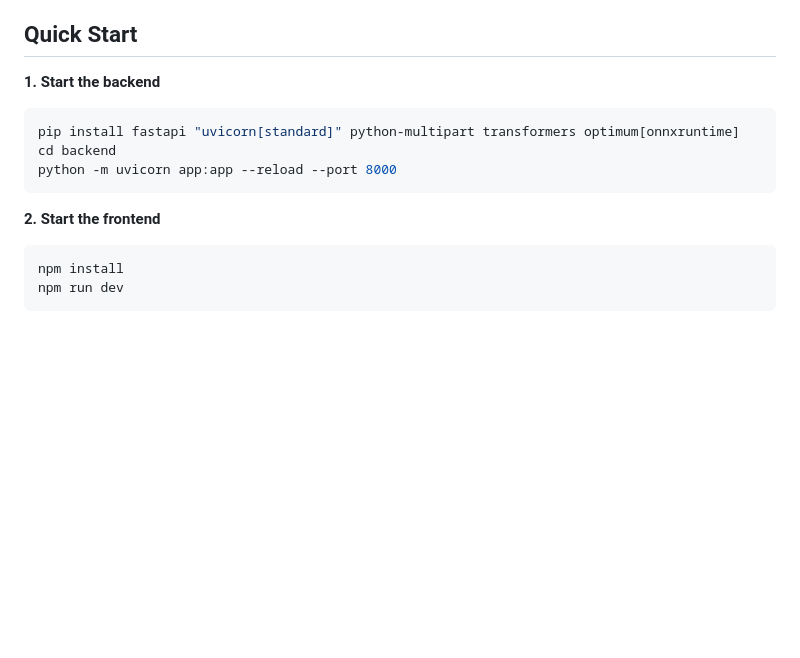
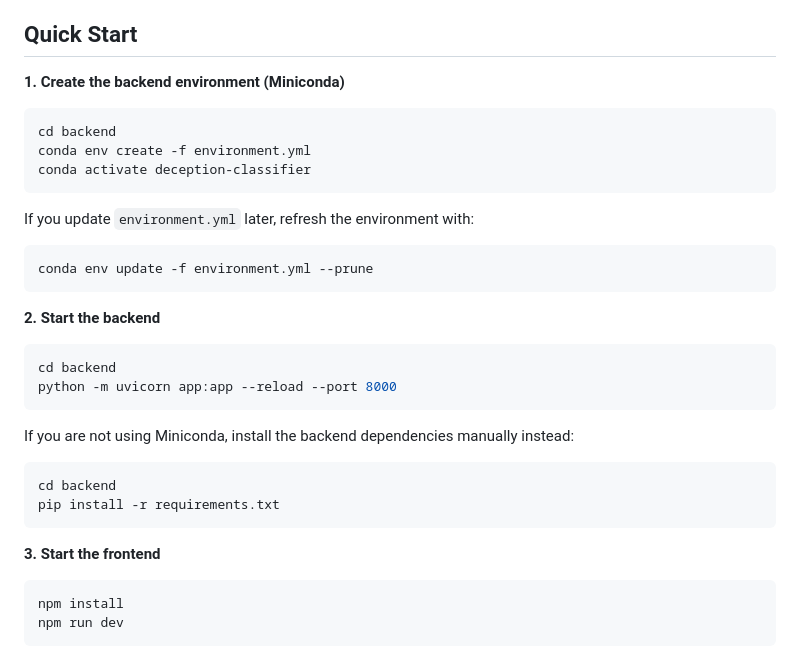
Before and after one commit to Lucca878/automatedDeceptionClassifier, a Markdown page: README.md, the part around the change. GitHub-like rendering; blank space fills up the shorter version.

````diff
--- a/README.md
+++ b/README.md
@@ -28,15 +28,35 @@ Inference runs entirely on the Python backend — the browser only sends text an
 
 ## Quick Start
 
-**1. Start the backend**
+**1. Create the backend environment (Miniconda)**
 
 ```bash
-pip install fastapi "uvicorn[standard]" python-multipart transformers optimum[onnxruntime]
+cd backend
+conda env create -f environment.yml
+conda activate deception-classifier
+```
+
+If you update `environment.yml` later, refresh the environment with:
+
+```bash
+conda env update -f environment.yml --prune
+```
+
+**2. Start the backend**
+
+```bash
 cd backend
 python -m uvicorn app:app --reload --port 8000
 ```
 
-**2. Start the frontend**
+If you are not using Miniconda, install the backend dependencies manually instead:
+
+```bash
+cd backend
+pip install -r requirements.txt
+```
+
+**3. Start the frontend**
 
 ```bash
 npm install
````
